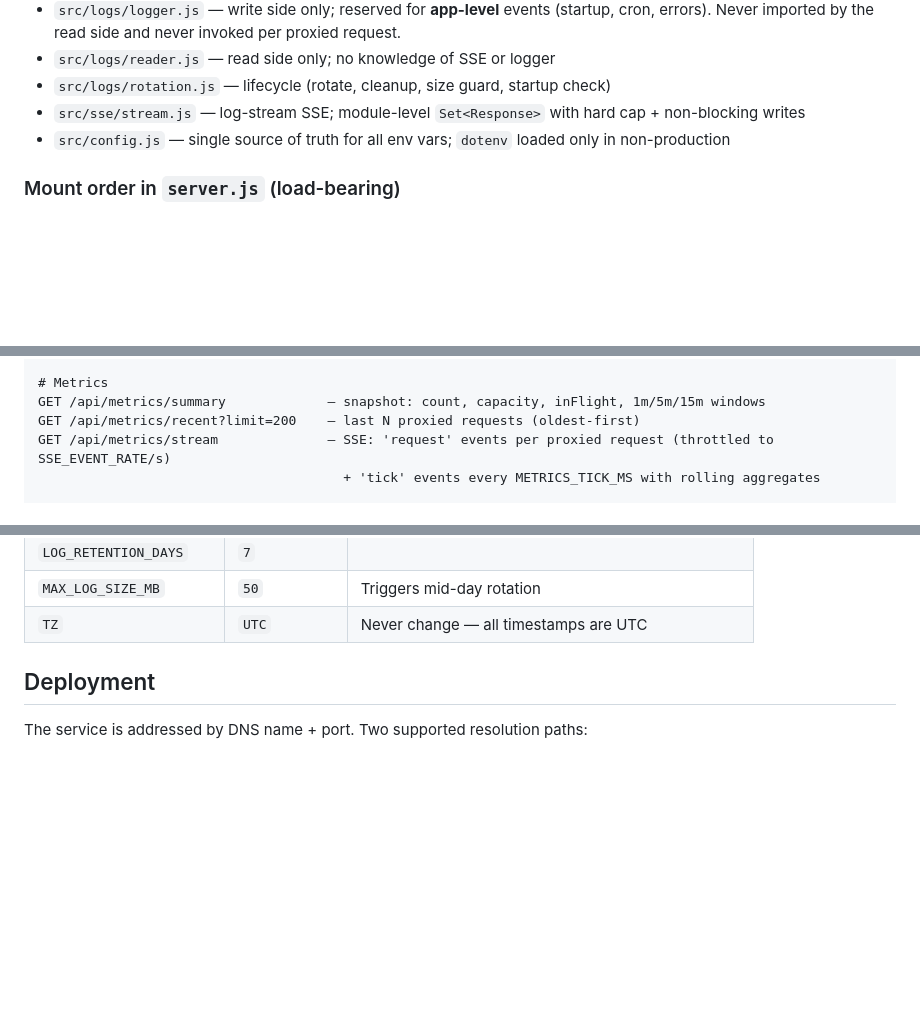
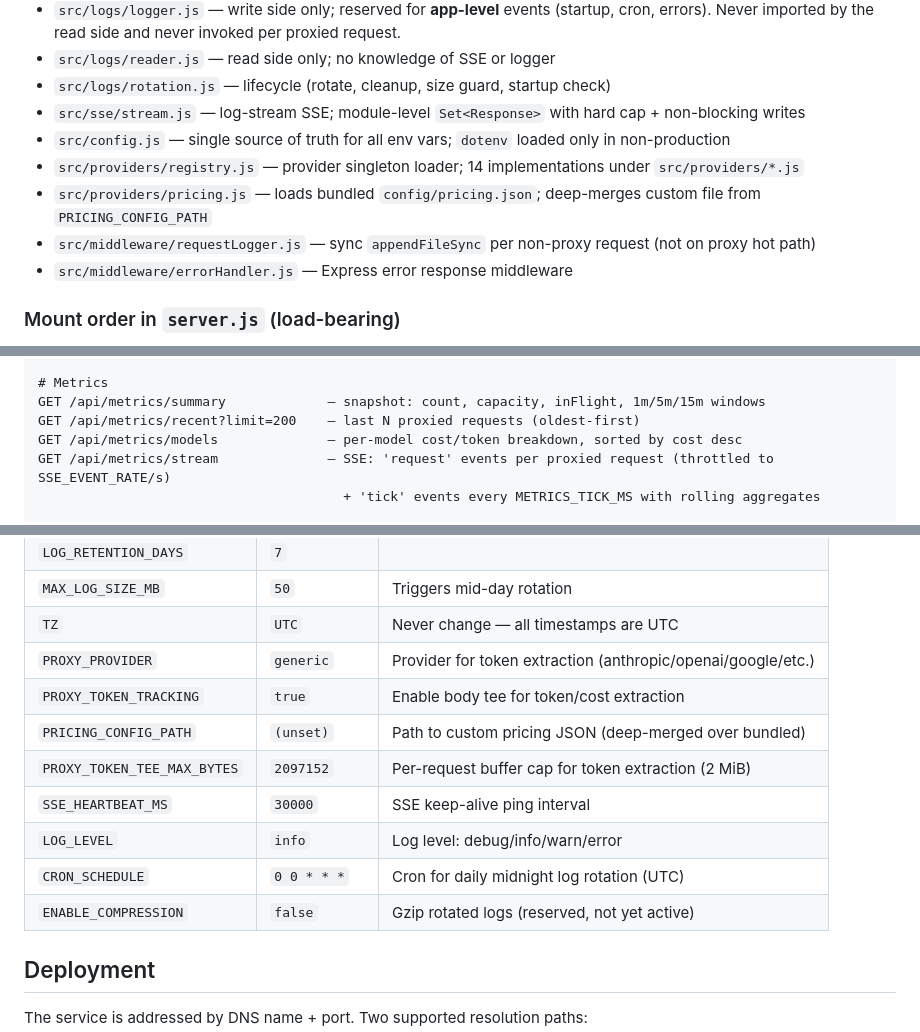
Before and after one commit to ksandell/AIRelay, a Markdown page: CLAUDE.md, 3 parts joined by grey strips. GitHub-like rendering; blank space fills up the shorter version.

Commit message:
docs: CLAUDE.md — add /api/metrics/models, v0.2.0 env vars, provider modules

```diff
--- a/CLAUDE.md
+++ b/CLAUDE.md
@@ -61,6 +61,10 @@ npm run docker:logs
 - `src/logs/rotation.js` — lifecycle (rotate, cleanup, size guard, startup check)
 - `src/sse/stream.js` — log-stream SSE; module-level `Set<Response>` with hard cap + non-blocking writes
 - `src/config.js` — single source of truth for all env vars; `dotenv` loaded only in non-production
+- `src/providers/registry.js` — provider singleton loader; 14 implementations under `src/providers/*.js`
+- `src/providers/pricing.js` — loads bundled `config/pricing.json`; deep-merges custom file from `PRICING_CONFIG_PATH`
+- `src/middleware/requestLogger.js` — sync `appendFileSync` per non-proxy request (not on proxy hot path)
+- `src/middleware/errorHandler.js` — Express error response middleware
 
 ### Mount order in `server.js` (load-bearing)
 
@@ -112,6 +116,7 @@ GET /api/logs/stream                 — SSE stream of live log entries
 # Metrics
 GET /api/metrics/summary             — snapshot: count, capacity, inFlight, 1m/5m/15m windows
 GET /api/metrics/recent?limit=200    — last N proxied requests (oldest-first)
+GET /api/metrics/models              — per-model cost/token breakdown, sorted by cost desc
 GET /api/metrics/stream              — SSE: 'request' events per proxied request (throttled to SSE_EVENT_RATE/s)
                                        + 'tick' events every METRICS_TICK_MS with rolling aggregates
 
@@ -139,6 +144,14 @@ See [.env.example](.env.example) for all variables with defaults. Critical ones:
 | `LOG_RETENTION_DAYS` | `7` | |
 | `MAX_LOG_SIZE_MB` | `50` | Triggers mid-day rotation |
 | `TZ` | `UTC` | Never change — all timestamps are UTC |
+| `PROXY_PROVIDER`            | `generic`    | Provider for token extraction (anthropic/openai/google/etc.) |
+| `PROXY_TOKEN_TRACKING`      | `true`       | Enable body tee for token/cost extraction |
+| `PRICING_CONFIG_PATH`       | `(unset)`    | Path to custom pricing JSON (deep-merged over bundled) |
+| `PROXY_TOKEN_TEE_MAX_BYTES` | `2097152`    | Per-request buffer cap for token extraction (2 MiB) |
+| `SSE_HEARTBEAT_MS`          | `30000`      | SSE keep-alive ping interval |
+| `LOG_LEVEL`                 | `info`       | Log level: debug/info/warn/error |
+| `CRON_SCHEDULE`             | `0 0 * * *` | Cron for daily midnight log rotation (UTC) |
+| `ENABLE_COMPRESSION`        | `false`      | Gzip rotated logs (reserved, not yet active) |
 
 ## Deployment
 
```
